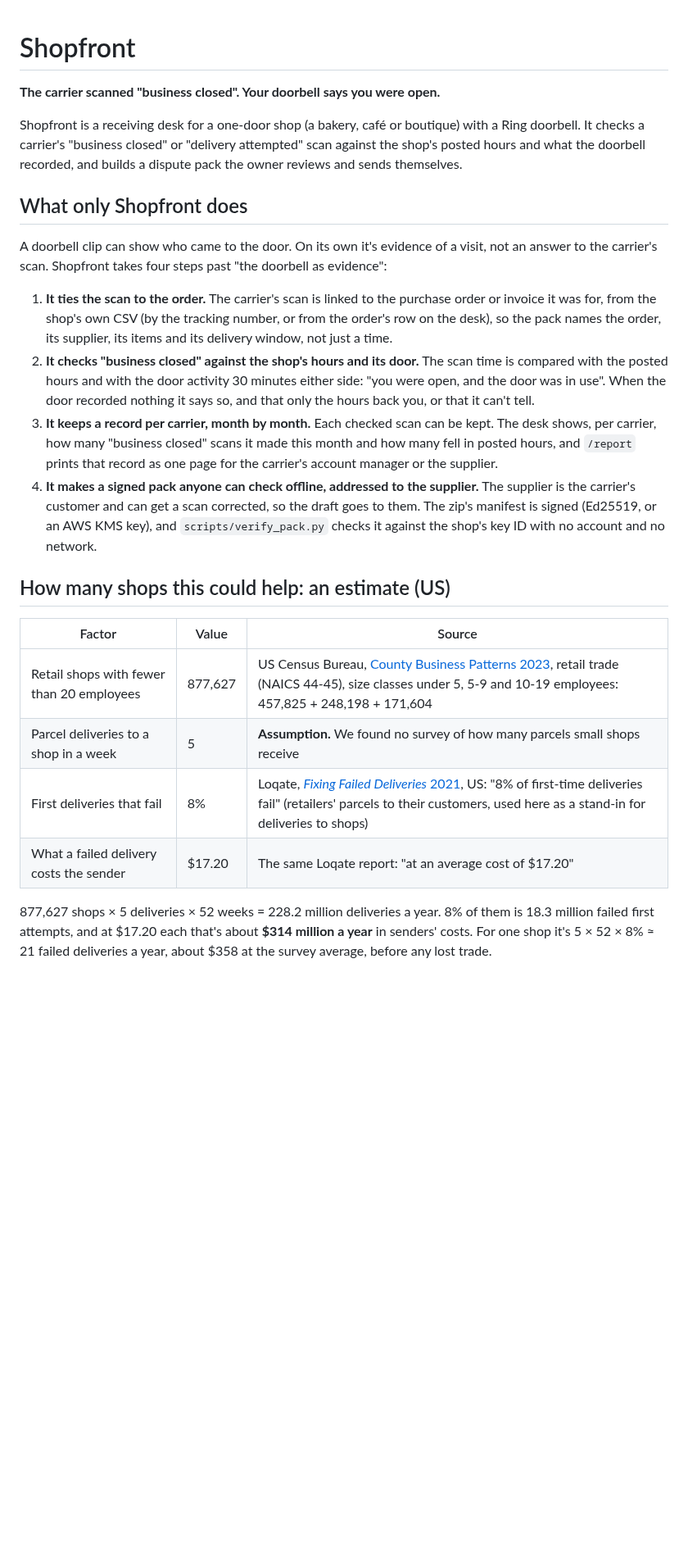
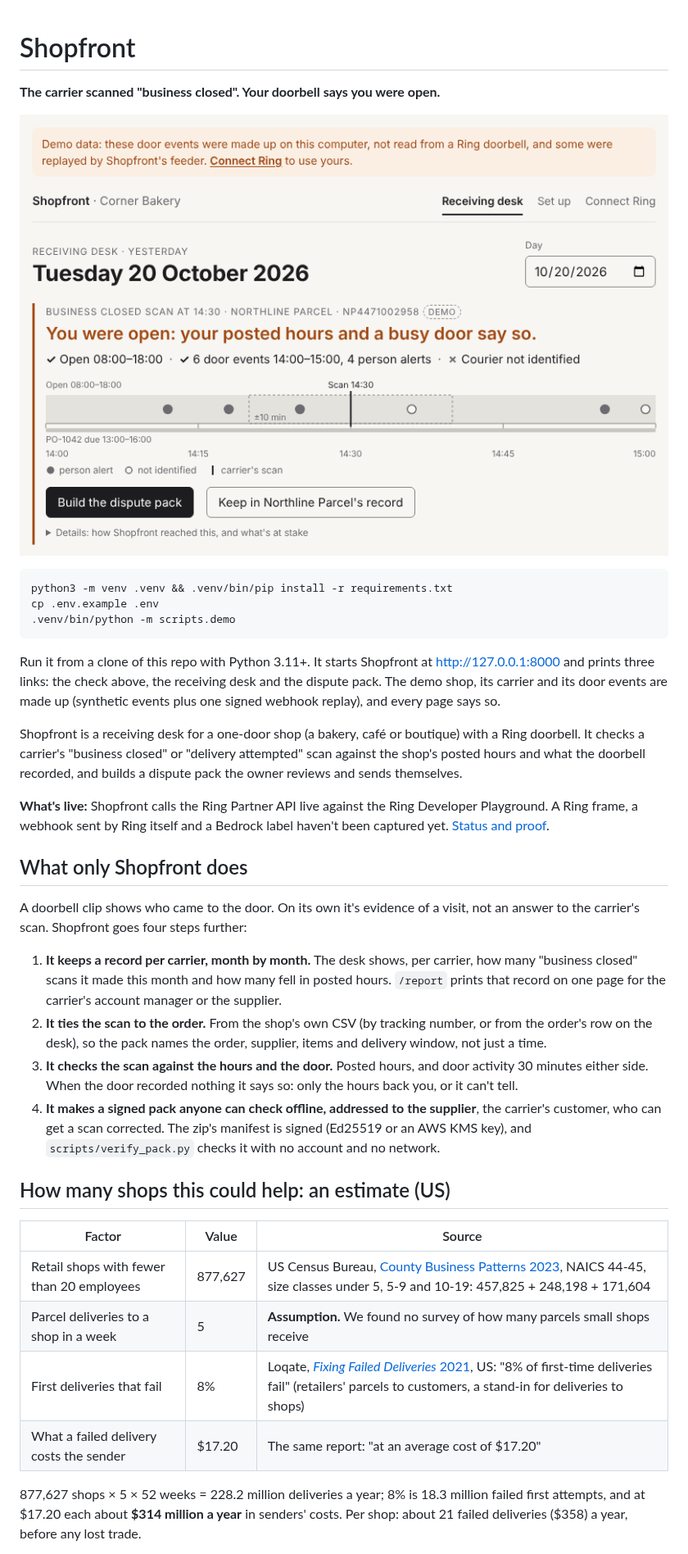
Before and after one commit to danielAsaboro/shopfront, a Markdown page: README.md, the part around one of its changes. Shown at 82% size. Rendered like a GitHub page; pictures changed too: docs/img/verdict.png (added); blank space fills up the shorter version.

````diff
--- a/README.md
+++ b/README.md
@@ -1,40 +1,52 @@
 # Shopfront
+**The carrier scanned "business closed". Your doorbell says you were open.**
 
-**The carrier scanned "business closed". Your doorbell says you were open.**
+![The demo's check of a "business closed" scan at 14:30: posted hours, the door events either side, and the verdict "You were open"](docs/img/verdict.png)
+
+```bash
+python3 -m venv .venv && .venv/bin/pip install -r requirements.txt
+cp .env.example .env
+.venv/bin/python -m scripts.demo
+```
+
+Run it from a clone of this repo with Python 3.11+. It starts Shopfront at http://127.0.0.1:8000 and
+prints three links: the check above, the receiving desk and the dispute pack. The demo shop, its carrier
+and its door events are made up (synthetic events plus one signed webhook replay), and every page says so.
 
 Shopfront is a receiving desk for a one-door shop (a bakery, café or boutique) with a Ring doorbell. It
 checks a carrier's "business closed" or "delivery attempted" scan against the shop's posted hours and what
 the doorbell recorded, and builds a dispute pack the owner reviews and sends themselves.
 
+**What's live:** Shopfront calls the Ring Partner API live against the Ring Developer Playground. A Ring
+frame, a webhook sent by Ring itself and a Bedrock label haven't been captured yet.
+[Status and proof](docs/status.md).
+
 ## What only Shopfront does
 
-A doorbell clip can show who came to the door. On its own it's evidence of a visit, not an answer to the
-carrier's scan. Shopfront takes four steps past "the doorbell as evidence":
+A doorbell clip shows who came to the door. On its own it's evidence of a visit, not an answer to the
+carrier's scan. Shopfront goes four steps further:
 
-1. **It ties the scan to the order.** The carrier's scan is linked to the purchase order or invoice it was
-   for, from the shop's own CSV (by the tracking number, or from the order's row on the desk), so the pack
-   names the order, its supplier, its items and its delivery window, not just a time.
-2. **It checks "business closed" against the shop's hours and its door.** The scan time is compared with the
-   posted hours and with the door activity 30 minutes either side: "you were open, and the door was in use".
-   When the door recorded nothing it says so, and that only the hours back you, or that it can't tell.
-3. **It keeps a record per carrier, month by month.** Each checked scan can be kept. The desk shows, per
-   carrier, how many "business closed" scans it made this month and how many fell in posted hours, and
-   `/report` prints that record as one page for the carrier's account manager or the supplier.
-4. **It makes a signed pack anyone can check offline, addressed to the supplier.** The supplier is the
-   carrier's customer and can get a scan corrected, so the draft goes to them. The zip's manifest is signed
-   (Ed25519, or an AWS KMS key), and `scripts/verify_pack.py` checks it against the shop's key ID with no
-   account and no network.
+1. **It keeps a record per carrier, month by month.** The desk shows, per carrier, how many "business
+   closed" scans it made this month and how many fell in posted hours. `/report` prints that record on one
+   page for the carrier's account manager or the supplier.
+2. **It ties the scan to the order.** From the shop's own CSV (by tracking number, or from the order's row
+   on the desk), so the pack names the order, supplier, items and delivery window, not just a time.
+3. **It checks the scan against the hours and the door.** Posted hours, and door activity 30 minutes either
+   side. When the door recorded nothing it says so: only the hours back you, or it can't tell.
+4. **It makes a signed pack anyone can check offline, addressed to the supplier**, the carrier's customer,
+   who can get a scan corrected. The zip's manifest is signed (Ed25519 or an AWS KMS key), and
+   `scripts/verify_pack.py` checks it with no account and no network.
 
 ## How many shops this could help: an estimate (US)
 
 | Factor | Value | Source |
 |---|---|---|
-| Retail shops with fewer than 20 employees | 877,627 | US Census Bureau, [County Business Patterns 2023](https://www2.census.gov/programs-surveys/cbp/datasets/2023/cbp23us.zip), retail trade (NAICS 44-45), size classes under 5, 5-9 and 10-19 employees: 457,825 + 248,198 + 171,604 |
+| Retail shops with fewer than 20 employees | 877,627 | US Census Bureau, [County Business Patterns 2023](https://www2.census.gov/programs-surveys/cbp/datasets/2023/cbp23us.zip), NAICS 44-45, size classes under 5, 5-9 and 10-19: 457,825 + 248,198 + 171,604 |
 | Parcel deliveries to a shop in a week | 5 | **Assumption.** We found no survey of how many parcels small shops receive |
-| First deliveries that fail | 8% | Loqate, [*Fixing Failed Deliveries* 2021](https://info.loqate.com/hubfs/Loqate%202021/Fixing%20Failed%20Deliveries/Fixing%20Failed%20Deliveries%20-%20Final.pdf), US: "8% of first-time deliveries fail" (retailers' parcels to their customers, used here as a stand-in for deliveries to shops) |
-| What a failed delivery costs the sender | $17.20 | The same Loqate report: "at an average cost of $17.20" |
+| First deliveries that fail | 8% | Loqate, [*Fixing Failed Deliveries* 2021](https://info.loqate.com/hubfs/Loqate%202021/Fixing%20Failed%20Deliveries/Fixing%20Failed%20Deliveries%20-%20Final.pdf), US: "8% of first-time deliveries fail" (retailers' parcels to customers, a stand-in for deliveries to shops) |
+| What a failed delivery costs the sender | $17.20 | The same report: "at an average cost of $17.20" |
 
-877,627 shops × 5 deliveries × 52 weeks = 228.2 million deliveries a year. 8% of them is 18.3 million failed
-first attempts, and at $17.20 each that's about **$314 million a year** in senders' costs. For one shop it's
-5 × 52 × 8% ≈ 21 failed deliveries a year, about $358 at the survey average, before any lost trade.
+877,627 shops × 5 × 52 weeks = 228.2 million deliveries a year; 8% is 18.3 million failed first attempts,
+and at $17.20 each about **$314 million a year** in senders' costs. Per shop: about 21 failed deliveries
+($358) a year, before any lost trade.
 
````
Also changed, not shown: other parts of README.md (+55 -79 lines).
